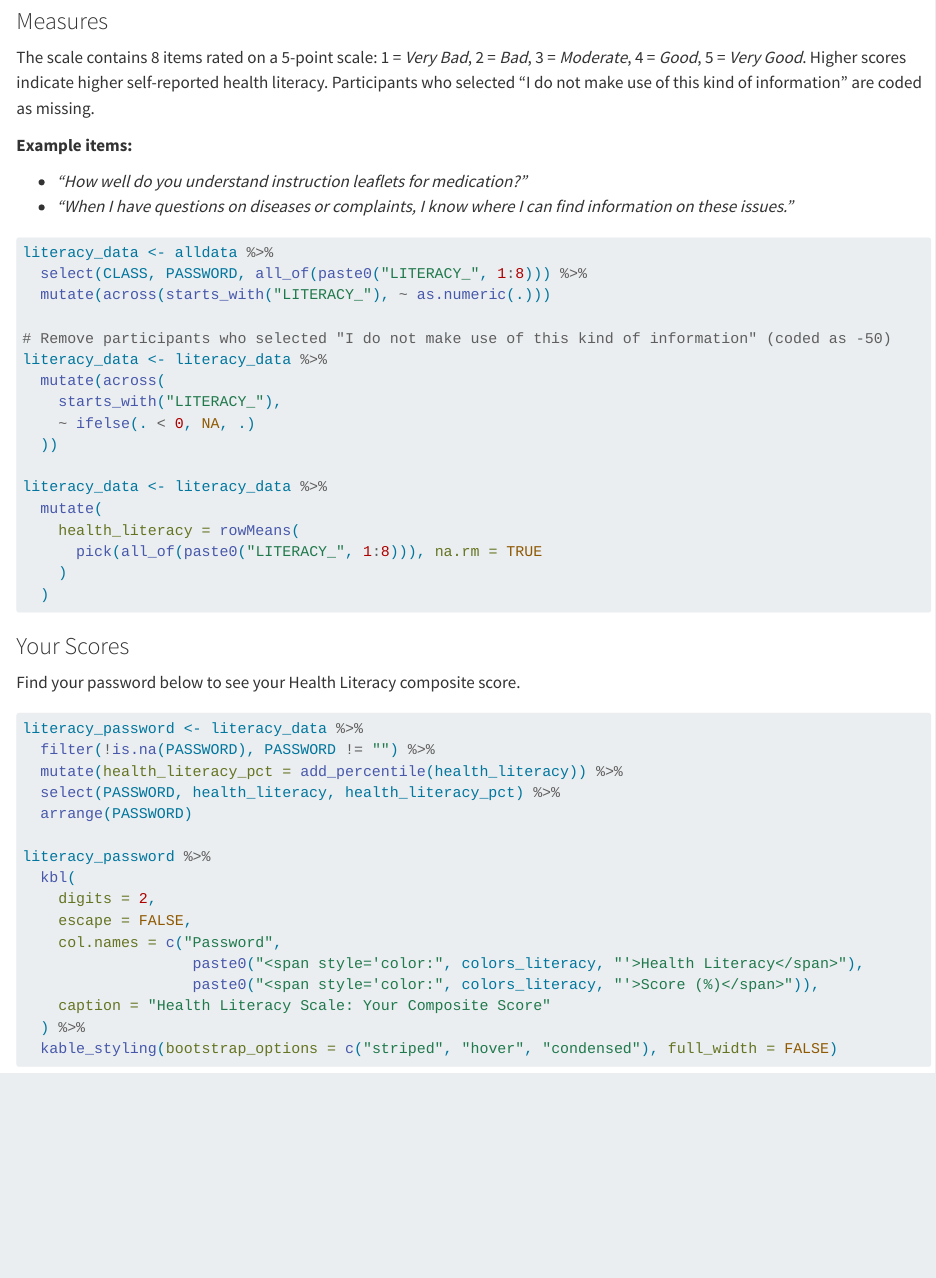
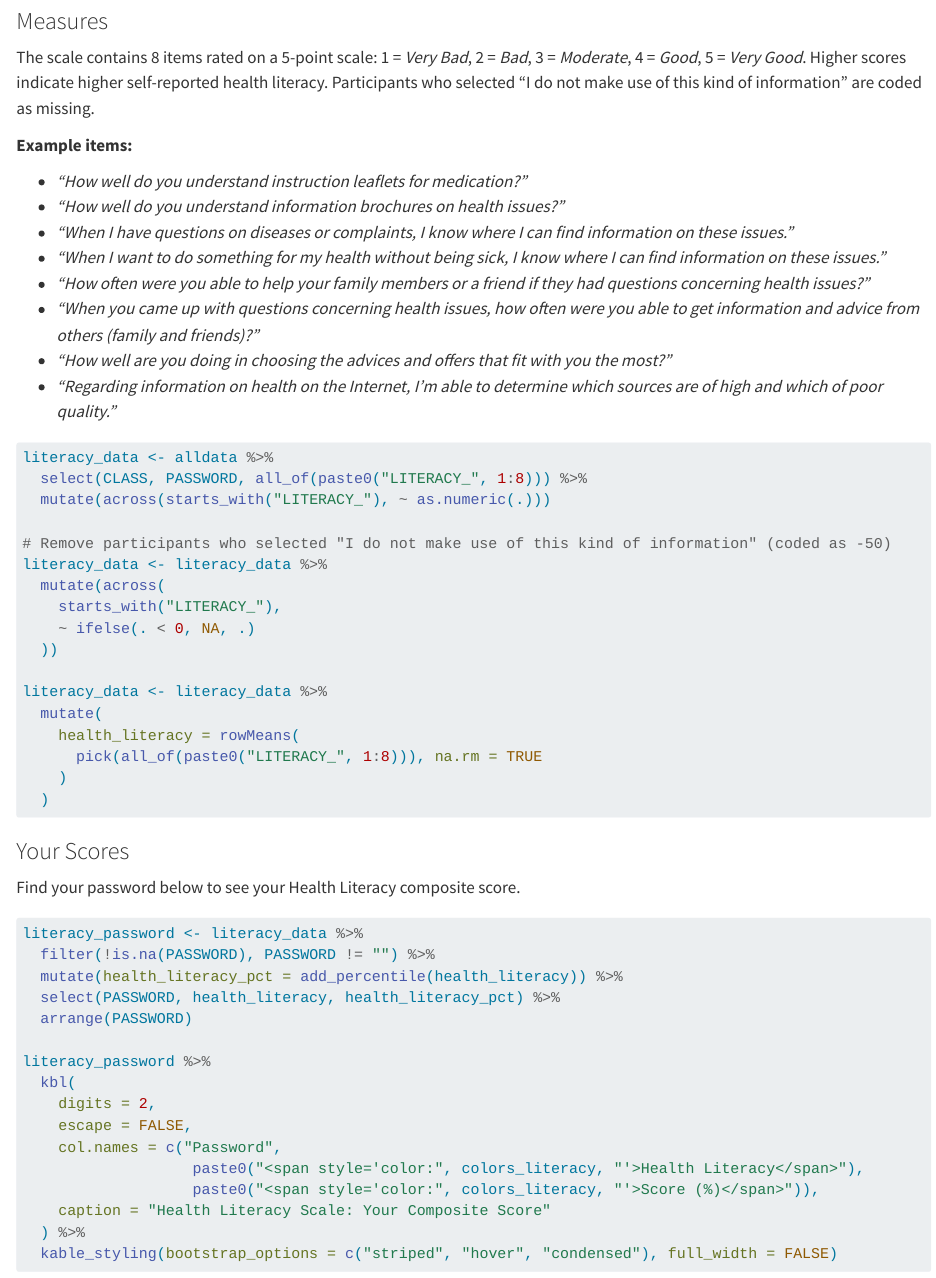
Before and after one commit to shanemccarty/MindsetsGuide, a Quarto document (ch4-healthliteracy.qmd): the page in a window 1100 px wide, from 480 px down. Rendered offline with R 4.5, knitr and Pandoc in place of Quarto, with nearby package versions; long lines of code are wrapped.

Commit message:
Add all 8 Health Literacy Scale items to Ch4
Replace 2 example items with all 8 items from the HLS-EU adapted scale.

Co-Authored-By: Claude Opus 4.5 <noreply@anthropic.com>

````diff
--- a/ch4-healthliteracy.qmd
+++ b/ch4-healthliteracy.qmd
@@ -90,7 +90,13 @@ The scale contains 8 items rated on a 5-point scale: 1 = *Very Bad*, 2 = *Bad*,
 **Example items:**
 
 - *"How well do you understand instruction leaflets for medication?"*
+- *"How well do you understand information brochures on health issues?"*
 - *"When I have questions on diseases or complaints, I know where I can find information on these issues."*
+- *"When I want to do something for my health without being sick, I know where I can find information on these issues."*
+- *"How often were you able to help your family members or a friend if they had questions concerning health issues?"*
+- *"When you came up with questions concerning health issues, how often were you able to get information and advice from others (family and friends)?"*
+- *"How well are you doing in choosing the advices and offers that fit with you the most?"*
+- *"Regarding information on health on the Internet, I'm able to determine which sources are of high and which of poor quality."*
 
 ```{r}
 #| label: literacy-compute
````
Also changed, not shown: docs/search.json, 1 other file.
